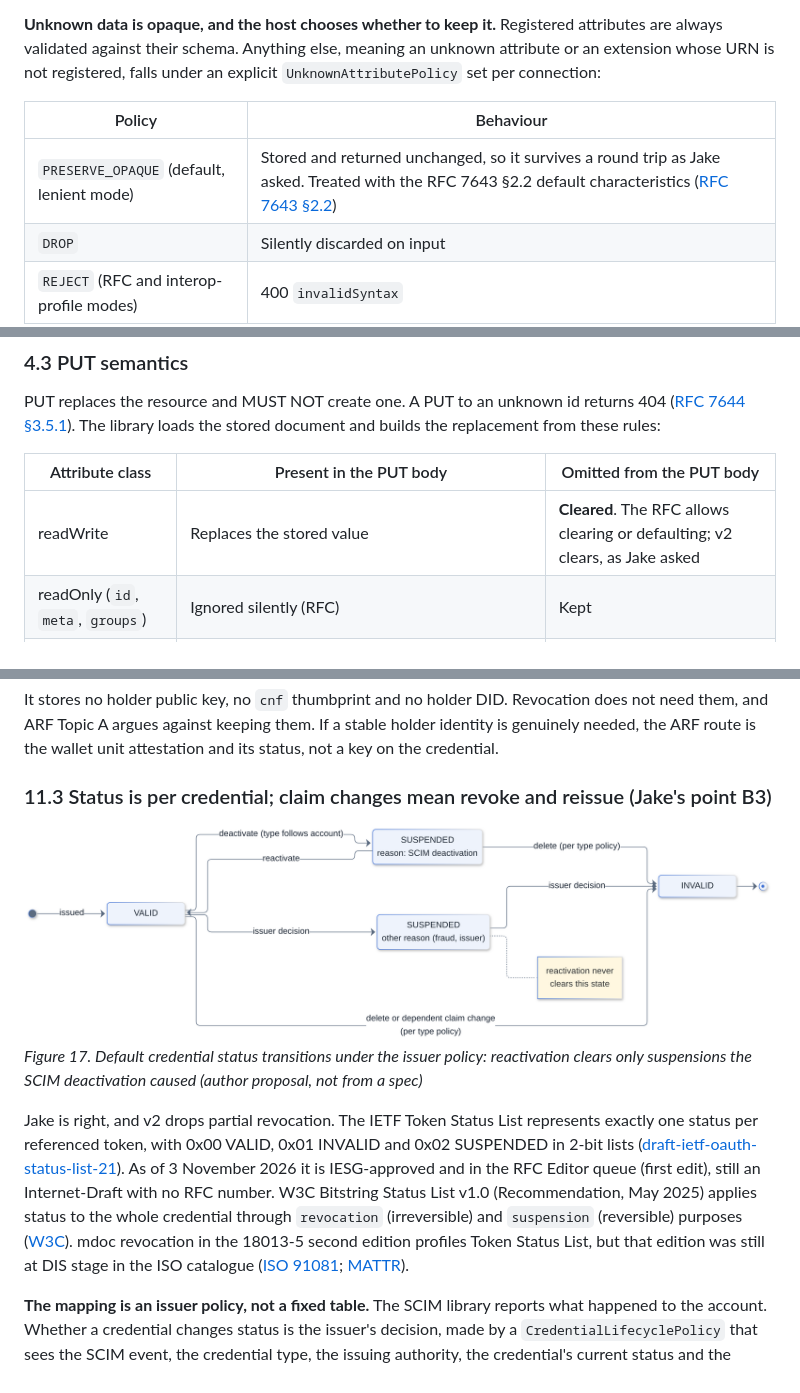
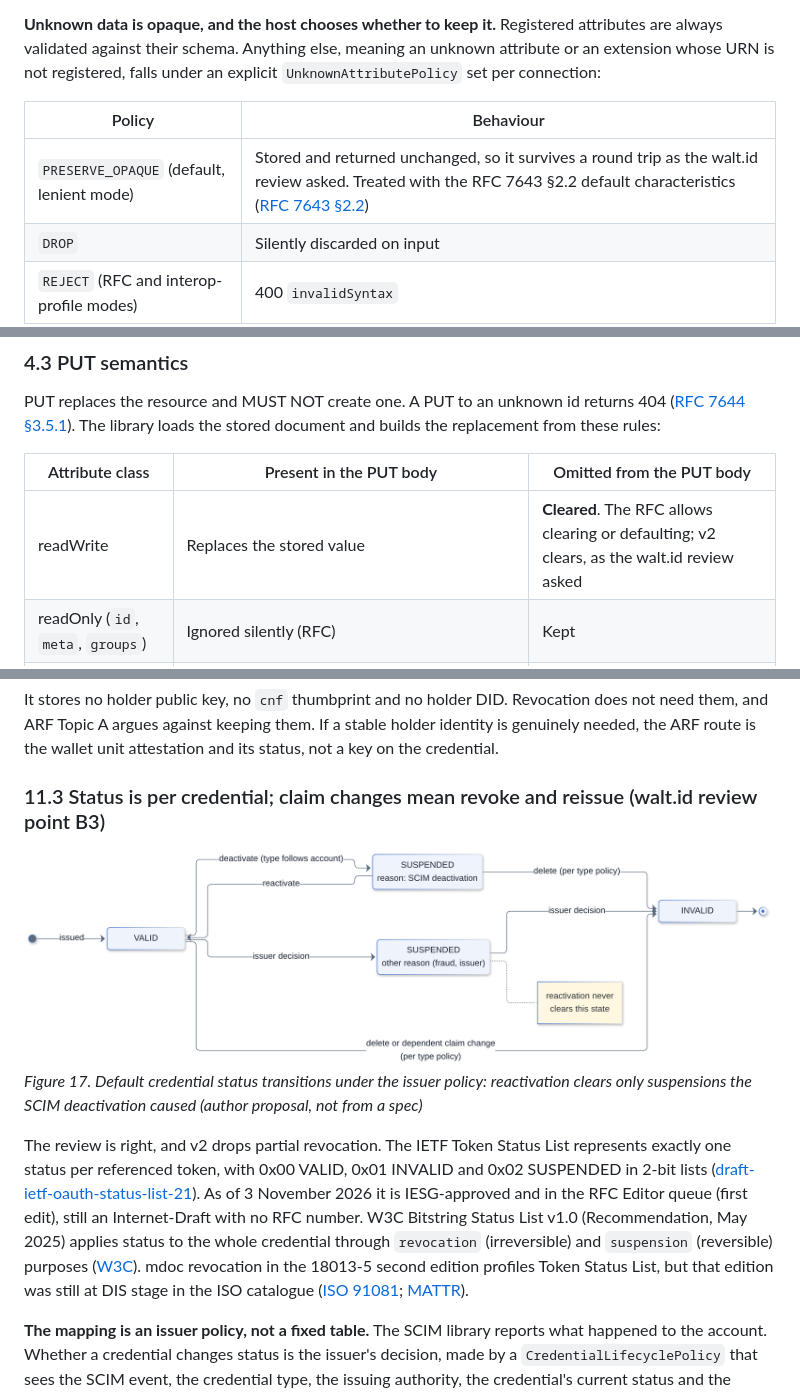
Before and after one commit to saujam/walt-id-scim-2.0-design, a Markdown page: waltid-scim-design-v2.md, 3 parts joined by grey strips. Rendered like a GitHub page.

```diff
--- a/waltid-scim-design-v2.md
+++ b/waltid-scim-design-v2.md
@@ -170,7 +170,7 @@ The canonical in-memory form is a `ScimDocument`: an immutable wrapper over a ko
 
 | Policy | Behaviour |
 |---|---|
-| `PRESERVE_OPAQUE` (default, lenient mode) | Stored and returned unchanged, so it survives a round trip as Jake asked. Treated with the RFC 7643 §2.2 default characteristics ([RFC 7643 §2.2](https://www.rfc-editor.org/rfc/rfc7643#section-2.2)) |
+| `PRESERVE_OPAQUE` (default, lenient mode) | Stored and returned unchanged, so it survives a round trip as the walt.id review asked. Treated with the RFC 7643 §2.2 default characteristics ([RFC 7643 §2.2](https://www.rfc-editor.org/rfc/rfc7643#section-2.2)) |
 | `DROP` | Silently discarded on input |
 | `REJECT` (RFC and interop-profile modes) | 400 `invalidSyntax` |
 
@@ -297,7 +297,7 @@ PUT replaces the resource and MUST NOT create one. A PUT to an unknown id return
 
 | Attribute class | Present in the PUT body | Omitted from the PUT body |
 |---|---|---|
-| readWrite | Replaces the stored value | **Cleared**. The RFC allows clearing or defaulting; v2 clears, as Jake asked |
+| readWrite | Replaces the stored value | **Cleared**. The RFC allows clearing or defaulting; v2 clears, as the walt.id review asked |
 | readOnly (`id`, `meta`, `groups`) | Ignored silently (RFC) | Kept |
 | immutable | Must equal the stored value, or 400 `mutability`. Applied if no value is stored yet | Kept |
 | writeOnly (e.g. `password`) | Replaces the stored value; never returned | **Kept (design decision, see below)** |
@@ -897,12 +897,12 @@ data class IssuedCredentialRecord(
 
 It stores no holder public key, no `cnf` thumbprint and no holder DID. Revocation does not need them, and ARF Topic A argues against keeping them. If a stable holder identity is genuinely needed, the ARF route is the wallet unit attestation and its status, not a key on the credential.
 
-### 11.3 Status is per credential; claim changes mean revoke and reissue (Jake's point B3)
+### 11.3 Status is per credential; claim changes mean revoke and reissue (walt.id review point B3)
 
 ![Figure 17 — Default credential status transitions under the issuer policy: reactivation clears only suspensions the SCIM deactivation caused (author proposal, not from a spec)](images/fig14-status-states.png)
 *Figure 17. Default credential status transitions under the issuer policy: reactivation clears only suspensions the SCIM deactivation caused (author proposal, not from a spec)*
 
-Jake is right, and v2 drops partial revocation. The IETF Token Status List represents exactly one status per referenced token, with 0x00 VALID, 0x01 INVALID and 0x02 SUSPENDED in 2-bit lists ([draft-ietf-oauth-status-list-21](https://www.ietf.org/archive/id/draft-ietf-oauth-status-list-21.txt)). As of 3 November 2026 it is IESG-approved and in the RFC Editor queue (first edit), still an Internet-Draft with no RFC number. W3C Bitstring Status List v1.0 (Recommendation, May 2025) applies status to the whole credential through `revocation` (irreversible) and `suspension` (reversible) purposes ([W3C](https://www.w3.org/TR/vc-status-list/)). mdoc revocation in the 18013-5 second edition profiles Token Status List, but that edition was still at DIS stage in the ISO catalogue ([ISO 91081](https://www.iso.org/fr/standard/91081.html); [MATTR](https://learn.mattr.global/docs/issuance/token-status-list-feature-support)).
+The review is right, and v2 drops partial revocation. The IETF Token Status List represents exactly one status per referenced token, with 0x00 VALID, 0x01 INVALID and 0x02 SUSPENDED in 2-bit lists ([draft-ietf-oauth-status-list-21](https://www.ietf.org/archive/id/draft-ietf-oauth-status-list-21.txt)). As of 3 November 2026 it is IESG-approved and in the RFC Editor queue (first edit), still an Internet-Draft with no RFC number. W3C Bitstring Status List v1.0 (Recommendation, May 2025) applies status to the whole credential through `revocation` (irreversible) and `suspension` (reversible) purposes ([W3C](https://www.w3.org/TR/vc-status-list/)). mdoc revocation in the 18013-5 second edition profiles Token Status List, but that edition was still at DIS stage in the ISO catalogue ([ISO 91081](https://www.iso.org/fr/standard/91081.html); [MATTR](https://learn.mattr.global/docs/issuance/token-status-list-feature-support)).
 
 **The mapping is an issuer policy, not a fixed table.** The SCIM library reports what happened to the account. Whether a credential changes status is the issuer's decision, made by a `CredentialLifecyclePolicy` that sees the SCIM event, the credential type, the issuing authority, the credential's current status and the *reason* for that status. Neither status-list standard carries a reason, so the issuance registry stores one per credential (for example `SCIM_DEACTIVATION`, `FRAUD`, `ISSUER_DECISION`).
 
```
Also changed, not shown: other parts of waltid-scim-design-v2.md (+14 -14 lines), waltid-scim-use-cases-and-architecture.md (+1 -1 lines), images/fig02-v1-vs-v2.png, images/fig03-phasing.png, 2 other files.
